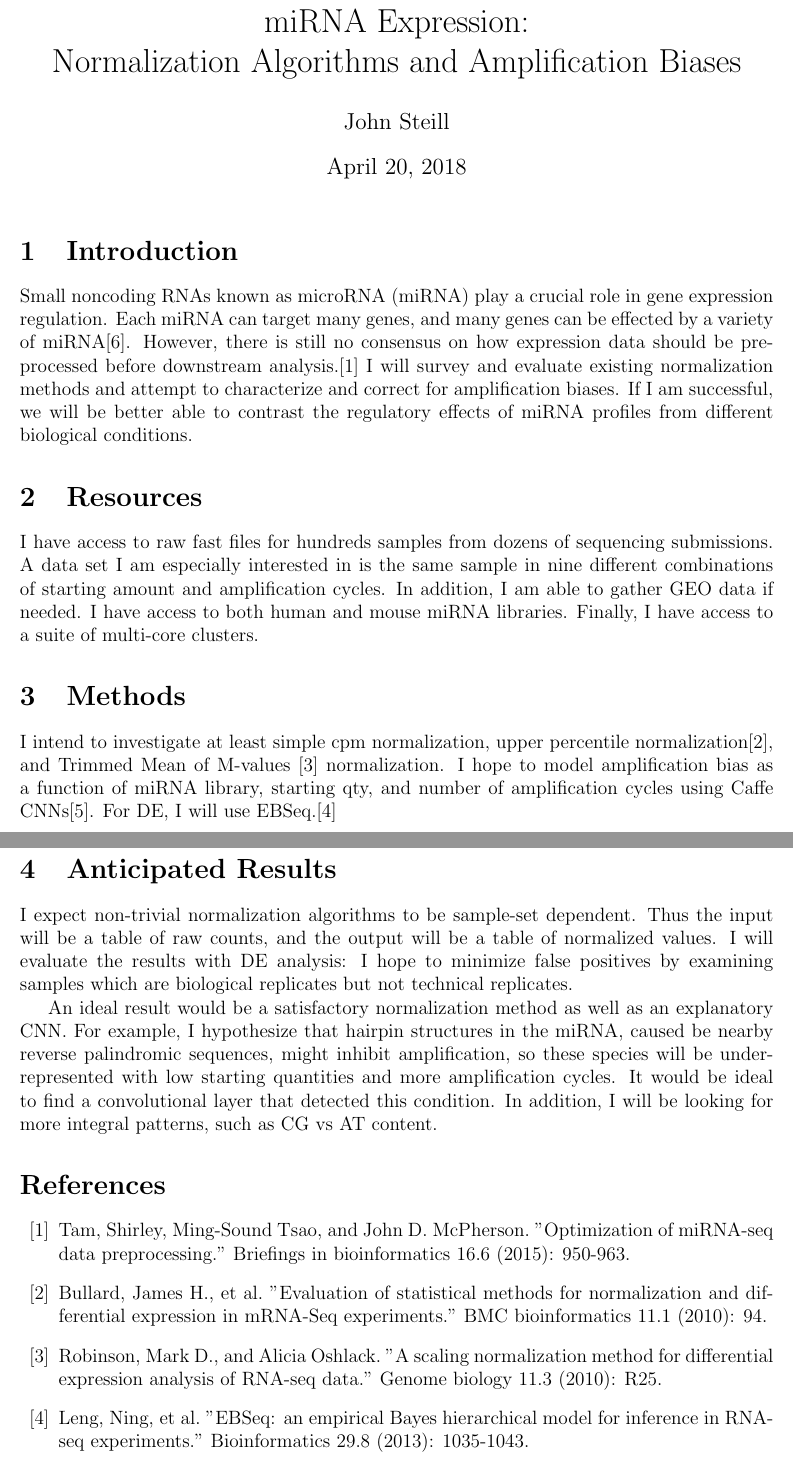
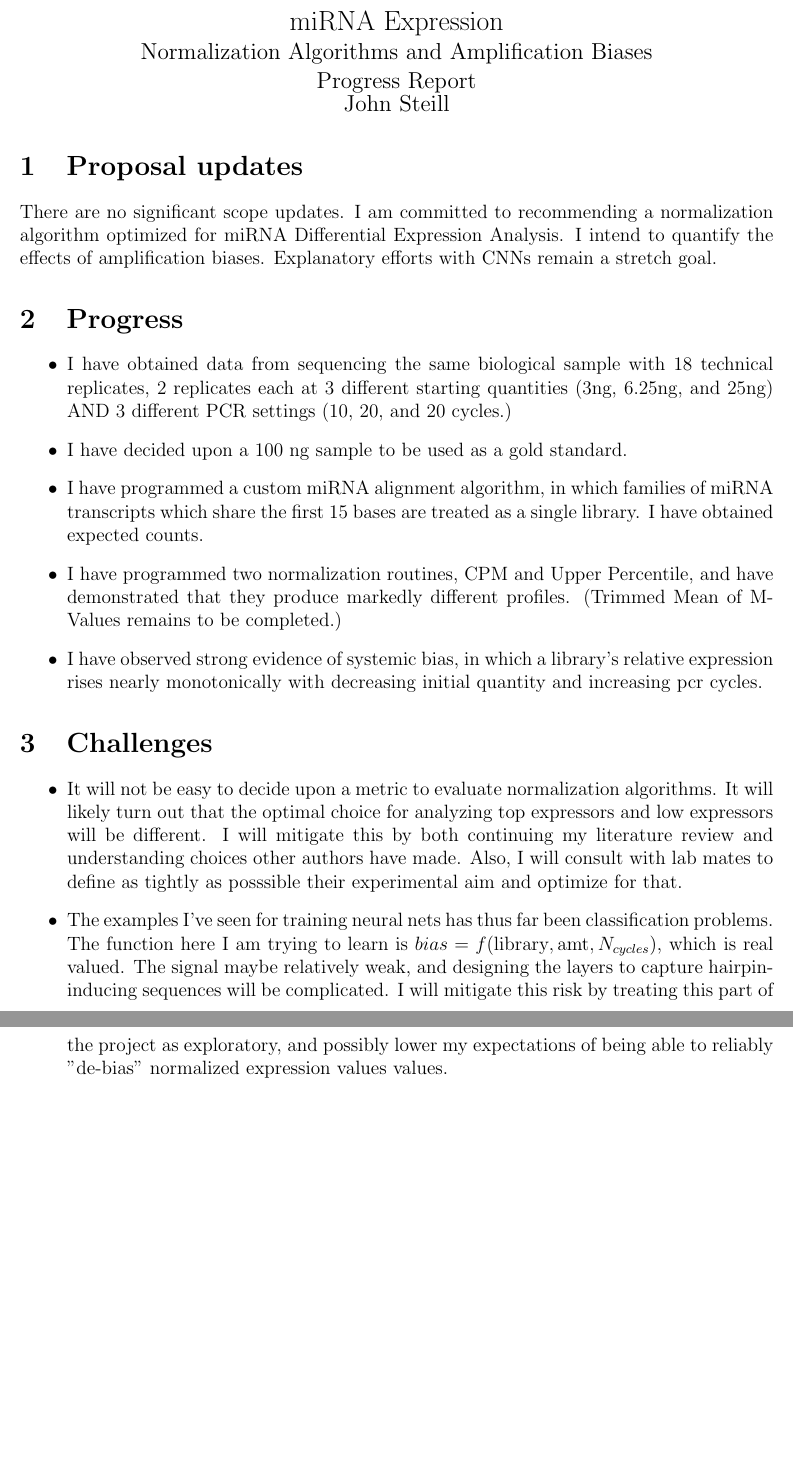
Before and after one commit to JohnWSteill/AB, a LaTeX document (project/Progress/Progress.tex): two parts of pages 1 and 2 of 2, joined at a grey line, cut so that both start at the same text, the shorter picture padded with empty space. Compiled offline with LaTeX, dvips and Ghostscript.

Commit message:
prog rpt finished

```diff
--- a/project/Progress/Progress.tex
+++ b/project/Progress/Progress.tex
@@ -7,6 +7,7 @@
 %   is the style
 
 \usepackage[pdftex]{graphicx}
+\usepackage{amsmath, amsthm, amssymb, amsfonts}
 \usepackage{url}
 
 % These are additional packages for "pdflatex", graphics, and to include
@@ -23,39 +24,38 @@
 
 % Everything after this becomes content
 % Replace the text between curly brackets with your own
+\begin{center}
+{ \Large miRNA Expression} \\ {\large Normalization Algorithms and Amplification Biases \\  Progress Report \\John Steill}
+\end{center}
 
-\title{miRNA Expression:\\ Normalization Algorithms and Amplification Biases}
-\author{John Steill}
-\date{\today}
+%\title{miRNA Expression:\\ \large Normalization Algorithms and Amplification Biases \\ \normalsize Progress Report}
+%\author{John Steill}
+%\date{\today}
 
 % You can leave out "date" and it will be added automatically for today
 % You can change the "\today" date to any text you like
 
-\maketitle
+%\maketitle
 
 % This command causes the title to be created in the document
 
-\section{Introduction}
+\section{Proposal updates}
+There are no significant scope updates. I am committed to recommending a normalization algorithm optimized for miRNA Differential Expression Analysis. I intend to quantify the effects of amplification biases. Explanatory efforts with CNNs remain a stretch goal.
+\section{Progress}
+\begin{itemize}
+	\item{I have obtained data from sequencing the same biological sample with 18 technical replicates, 2 replicates each at 3 different starting quantities (3ng, 6.25ng, and 25ng) AND 3 different PCR settings (10, 20, and 20 cycles.)}
+	\item {I have decided upon a 100 ng sample to be used as a gold standard.}
+	\item {I have programmed a custom miRNA alignment algorithm, in which families of miRNA transcripts which share the first 15 bases are treated as a single library. I have obtained expected counts.}
+	\item {I have programmed two normalization routines, CPM and Upper Percentile, and have demonstrated that they produce markedly different profiles. (Trimmed Mean of M-Values remains to be completed.)}
+	\item {I have observed strong evidence of systemic bias, in which a library's relative expression rises nearly monotonically with decreasing initial quantity and increasing pcr cycles.}
+\end{itemize}
+\section{Challenges}
 
-% An article style is separated into sections and subsections with
-%   markup such as this.  Use \section*{Principles} for unnumbered sections.
-Small noncoding RNAs known as microRNA (miRNA) play a crucial role in gene expression regulation. Each miRNA can target many genes, and many genes can be effected by a variety of miRNA\cite{Dong}.  However, there is still no consensus on how expression data should be pre-processed before downstream analysis.\cite{tam} I will survey and evaluate existing normalization methods and attempt to characterize and correct for amplification biases. If I am successful, we will be better able to contrast the regulatory effects of miRNA profiles from different biological conditions.
+\begin{itemize}
+	\item{It will not be easy to decide upon a metric to evaluate normalization algorithms. It will likely turn out that the optimal choice for analyzing top expressors and low expressors will be different. I will mitigate this by both continuing my literature review and understanding choices other authors have made. Also, I will consult with lab mates to define as tightly as posssible their  experimental aim and optimize for that.}
+	\item{The examples I've seen for training neural nets has thus far been classification problems. The function here I am trying to learn is $bias = f(\text{library},\text{amt}, N_{cycles})$, which is real valued. The signal maybe relatively weak, and designing the layers to capture hairpin-inducing sequences will be complicated. I will mitigate this risk by treating this part of the project as  exploratory, and possibly lower my expectations of being able to reliably "de-bias" normalized expression values values.}
+\end{itemize}
 
-\section{Resources}
-I have access to raw fast files for hundreds samples from dozens of sequencing submissions. A data set I am especially interested in is the same sample in nine different combinations of starting amount and amplification cycles.
-In addition, I am able to gather GEO data if needed. I have access to both human and mouse miRNA libraries. Finally, I have access to a suite of multi-core clusters.
-
-\section{Methods}
-I intend to investigate at least simple cpm normalization, upper percentile normalization\cite{bullard}, and Trimmed Mean of M-values \cite{Robinson} normalization. I hope to
-model amplification bias as a function of miRNA library, starting qty, and number of amplification cycles using Caffe CNNs\cite{Jia}. For
-DE, I will use EBSeq.\cite{Leng}
-
-\section{Anticipated Results}
-
-I expect non-trivial normalization algorithms to be sample-set dependent. Thus the input will be a table of raw counts, and the
-output will be a table of normalized values. I will evaluate the results with DE analysis: I hope to minimize false positives by examining samples which are biological replicates but not technical replicates.
-
-An ideal result would be a satisfactory normalization method as well as an explanatory CNN. For example, I hypothesize that hairpin structures in the miRNA, caused be nearby reverse palindromic sequences, might inhibit amplification, so these species will be underrepresented with low starting quantities and more amplification cycles. It would be ideal to find a convolutional layer that detected this condition. In addition, I will be looking for more integral patterns, such as CG vs AT content.
 
 %\cite{gonzalez2012}.
 
@@ -133,13 +133,3 @@ An ideal result would be a satisfactory normalization method as well as an expla
 %date it could see light yet.
 
 
-
-\begin{thebibliography}{99}
-
-\bibitem{tam} Tam, Shirley, Ming-Sound Tsao, and John D. McPherson. "Optimization of miRNA-seq data preprocessing." Briefings in bioinformatics 16.6 (2015): 950-963.
-
-\bibitem{bullard}Bullard, James H., et al. "Evaluation of statistical methods for normalization and differential expression in mRNA-Seq experiments." BMC bioinformatics 11.1 (2010): 94.
-
-\bibitem{Robinson}Robinson, Mark D., and Alicia Oshlack. "A scaling normalization method for differential expression analysis of RNA-seq data." Genome biology 11.3 (2010): R25.
-
-\bibitem{Leng} Leng, Ning, et al. "EBSeq: an empirical Bayes hierarchical model for inference in RNA-seq experiments." Bioinformatics 29.8 (2013): 1035-1043.
```
Also changed, not shown: project/Progress/Progress.pdf (added), project/Progress/Progress.tex (22 more changed lines).
